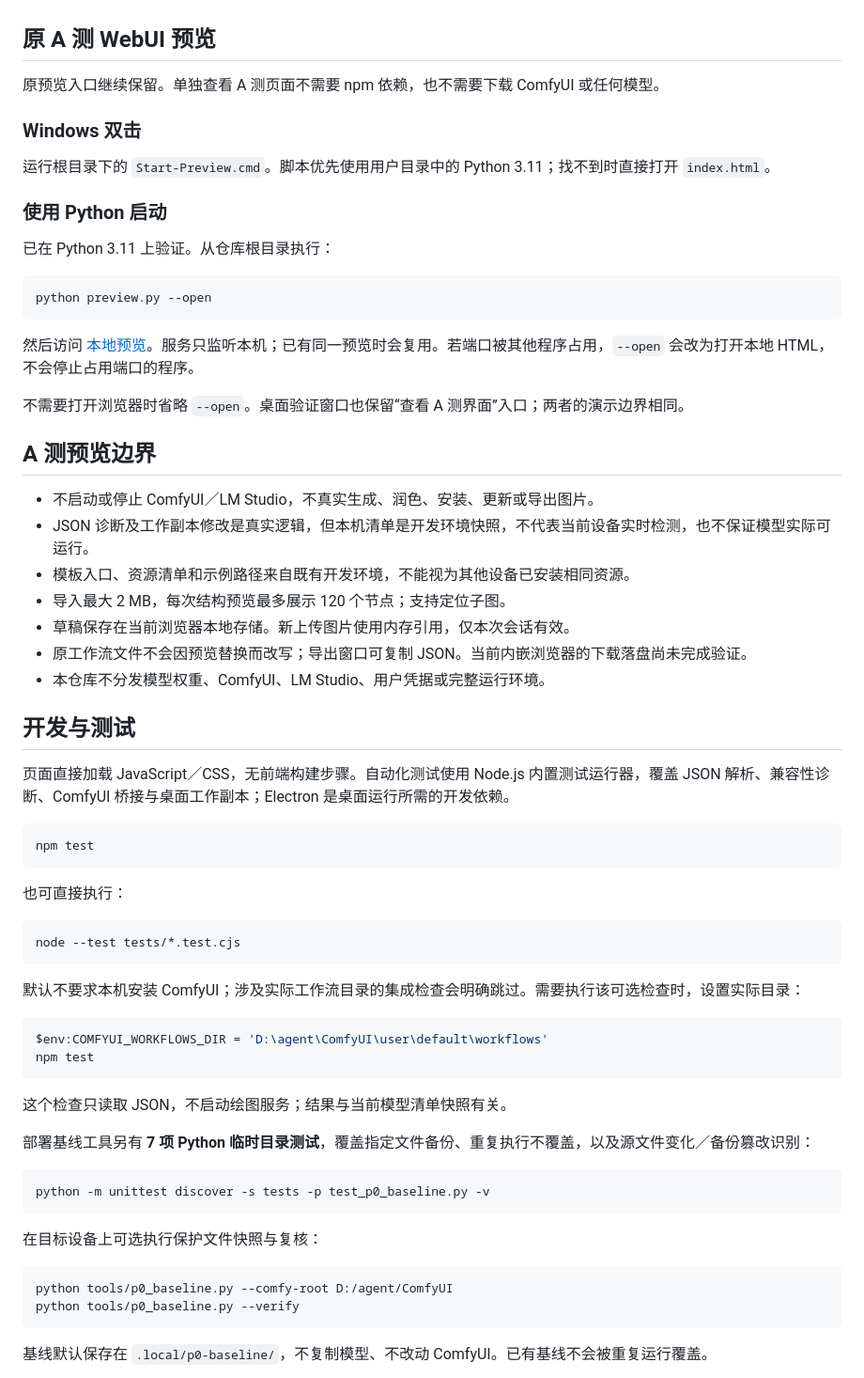
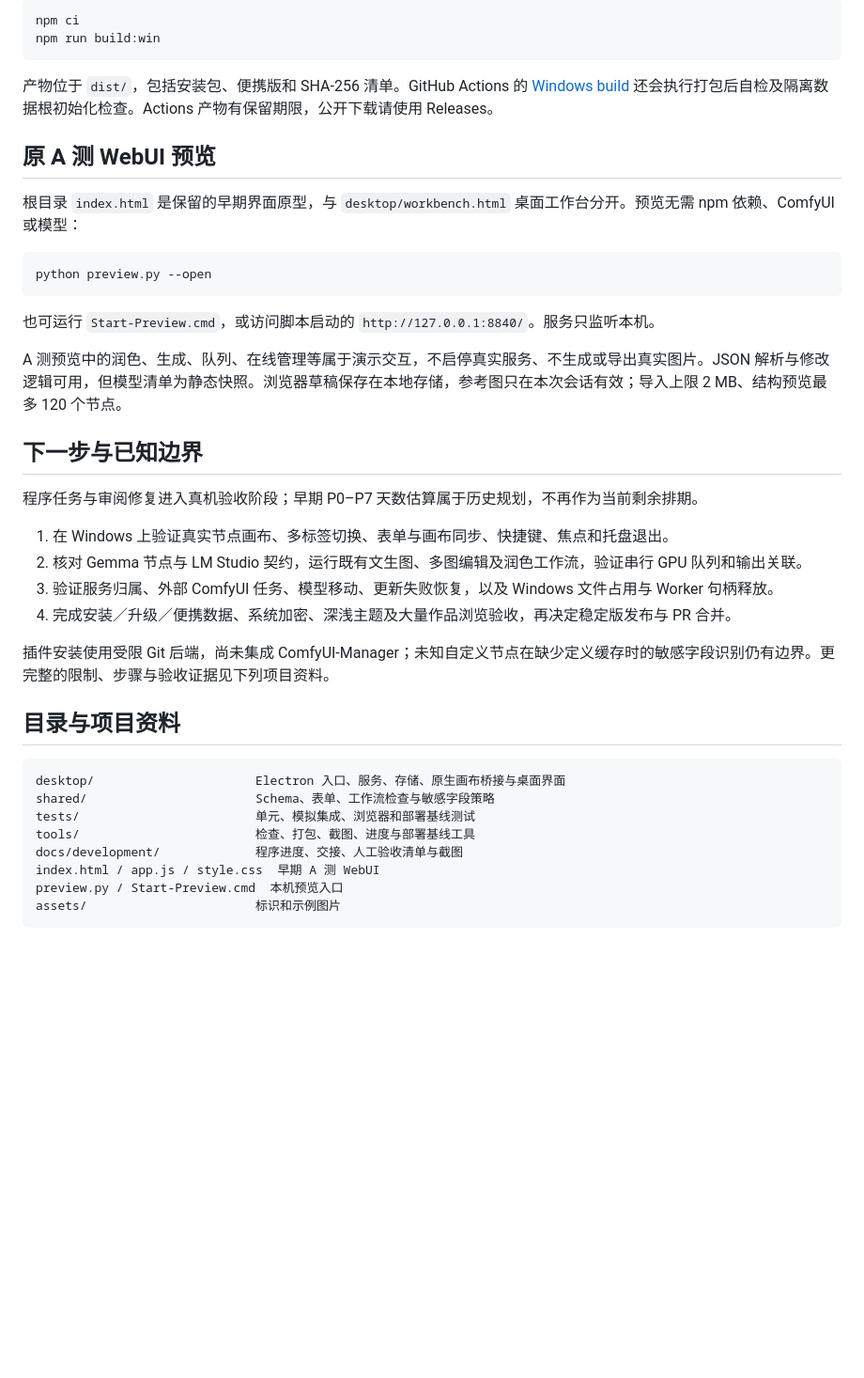
Before and after one commit to TIPSONG/yingzuo, a Markdown page: README.md, the part around one of its changes. Shown at 94% size. Drawn GitHub-style; blank space fills up the shorter version.

Commit message:
docs: refresh desktop alpha README and release download guidance

````diff
--- a/README.md
+++ b/README.md
@@ -81,69 +125,43 @@ P0 连接已运行的本机 ComfyUI，默认路径为 `D:/agent/ComfyUI`，地
+```powershell
+npm ci
+npm run build:win
+```
+
+产物位于 `dist/`，包括安装包、便携版和 SHA-256 清单。GitHub Actions 的 [Windows build](./.github/workflows/windows-build.yml) 还会执行打包后自检及隔离数据根初始化检查。Actions 产物有保留期限，公开下载请使用 Releases。
 
 ## 原 A 测 WebUI 预览
 
-原预览入口继续保留。单独查看 A 测页面不需要 npm 依赖，也不需要下载 ComfyUI 或任何模型。
-
-### Windows 双击
-
-运行根目录下的 `Start-Preview.cmd`。脚本优先使用用户目录中的 Python 3.11；找不到时直接打开 `index.html`。
-
-### 使用 Python 启动
-
-已在 Python 3.11 上验证。从仓库根目录执行：
+根目录 `index.html` 是保留的早期界面原型，与 `desktop/workbench.html` 桌面工作台分开。预览无需 npm 依赖、ComfyUI 或模型：
 
 ```powershell
 python preview.py --open
 ```
 
-然后访问 [本地预览](http://127.0.0.1:8840/)。服务只监听本机；已有同一预览时会复用。若端口被其他程序占用，`--open` 会改为打开本地 HTML，不会停止占用端口的程序。
+也可运行 `Start-Preview.cmd`，或访问脚本启动的 `http://127.0.0.1:8840/`。服务只监听本机。
 
-不需要打开浏览器时省略 `--open`。桌面验证窗口也保留“查看 A 测界面”入口；两者的演示边界相同。
+A 测预览中的润色、生成、队列、在线管理等属于演示交互，不启停真实服务、不生成或导出真实图片。JSON 解析与修改逻辑可用，但模型清单为静态快照。浏览器草稿保存在本地存储，参考图只在本次会话有效；导入上限 2 MB、结构预览最多 120 个节点。
 
-## A 测预览边界
+## 下一步与已知边界
 
-- 不启动或停止 ComfyUI／LM Studio，不真实生成、润色、安装、更新或导出图片。
-- JSON 诊断及工作副本修改是真实逻辑，但本机清单是开发环境快照，不代表当前设备实时检测，也不保证模型实际可运行。
-- 模板入口、资源清单和示例路径来自既有开发环境，不能视为其他设备已安装相同资源。
-- 导入最大 2 MB，每次结构预览最多展示 120 个节点；支持定位子图。
-- 草稿保存在当前浏览器本地存储。新上传图片使用内存引用，仅本次会话有效。
-- 原工作流文件不会因预览替换而改写；导出窗口可复制 JSON。当前内嵌浏览器的下载落盘尚未完成验证。
-- 本仓库不分发模型权重、ComfyUI、LM Studio、用户凭据或完整运行环境。
+程序任务与审阅修复进入真机验收阶段；早期 P0–P7 天数估算属于历史规划，不再作为当前剩余排期。
 
-## 开发与测试
+1. 在 Windows 上验证真实节点画布、多标签切换、表单与画布同步、快捷键、焦点和托盘退出。
+2. 核对 Gemma 节点与 LM Studio 契约，运行既有文生图、多图编辑及润色工作流，验证串行 GPU 队列和输出关联。
+3. 验证服务归属、外部 ComfyUI 任务、模型移动、更新失败恢复，以及 Windows 文件占用与 Worker 句柄释放。
+4. 完成安装／升级／便携数据、系统加密、深浅主题及大量作品浏览验收，再决定稳定版发布与 PR 合并。
 
-页面直接加载 JavaScript／CSS，无前端构建步骤。自动化测试使用 Node.js 内置测试运行器，覆盖 JSON 解析、兼容性诊断、ComfyUI 桥接与桌面工作副本；Electron 是桌面运行所需的开发依赖。
+插件安装使用受限 Git 后端，尚未集成 ComfyUI-Manager；未知自定义节点在缺少定义缓存时的敏感字段识别仍有边界。更完整的限制、步骤与验收证据见下列项目资料。
 
-```powershell
-npm test
+## 目录与项目资料
+
+```text
+desktop/                      Electron 入口、服务、存储、原生画布桥接与桌面界面
+shared/                       Schema、表单、工作流检查与敏感字段策略
+tests/                        单元、模拟集成、浏览器和部署基线测试
+tools/                        检查、打包、截图、进度与部署基线工具
+docs/development/             程序进度、交接、人工验收清单与截图
+index.html / app.js / style.css  早期 A 测 WebUI
+preview.py / Start-Preview.cmd  本机预览入口
+assets/                       标识和示例图片
 ```
 
-也可直接执行：
-
-```powershell
-node --test tests/*.test.cjs
-```
-
-默认不要求本机安装 ComfyUI；涉及实际工作流目录的集成检查会明确跳过。需要执行该可选检查时，设置实际目录：
-
-```powershell
-$env:COMFYUI_WORKFLOWS_DIR = 'D:\agent\ComfyUI\user\default\workflows'
-npm test
-```
-
-这个检查只读取 JSON，不启动绘图服务；结果与当前模型清单快照有关。
-
-部署基线工具另有 **7 项 Python 临时目录测试**，覆盖指定文件备份、重复执行不覆盖，以及源文件变化／备份篡改识别：
-
-```powershell
-python -m unittest discover -s tests -p test_p0_baseline.py -v
-```
-
-在目标设备上可选执行保护文件快照与复核：
-
-```powershell
-python tools/p0_baseline.py --comfy-root D:/agent/ComfyUI
-python tools/p0_baseline.py --verify
-```
-
-基线默认保存在 `.local/p0-baseline/`，不复制模型、不改动 ComfyUI。已有基线不会被重复运行覆盖。
-
````
Also changed, not shown: other parts of README.md (+101 -102 lines).
